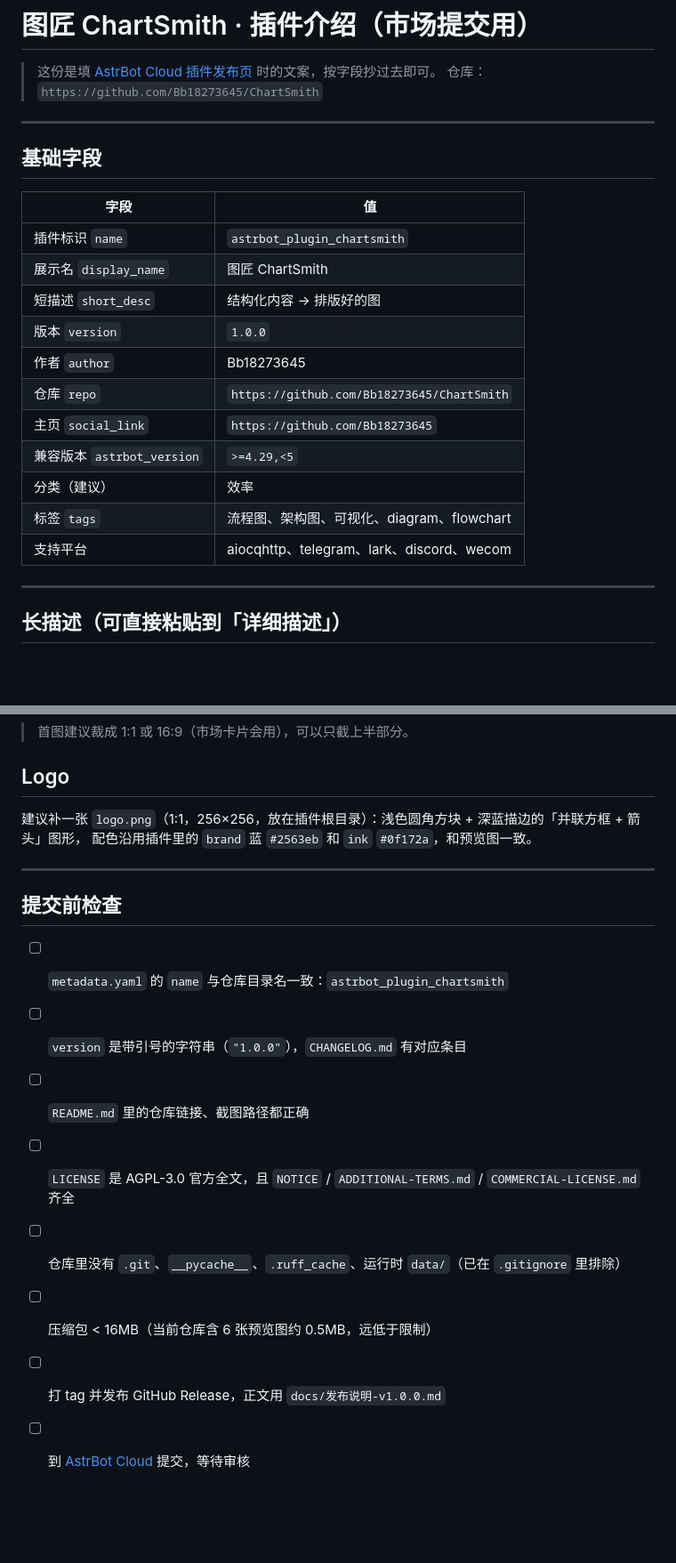
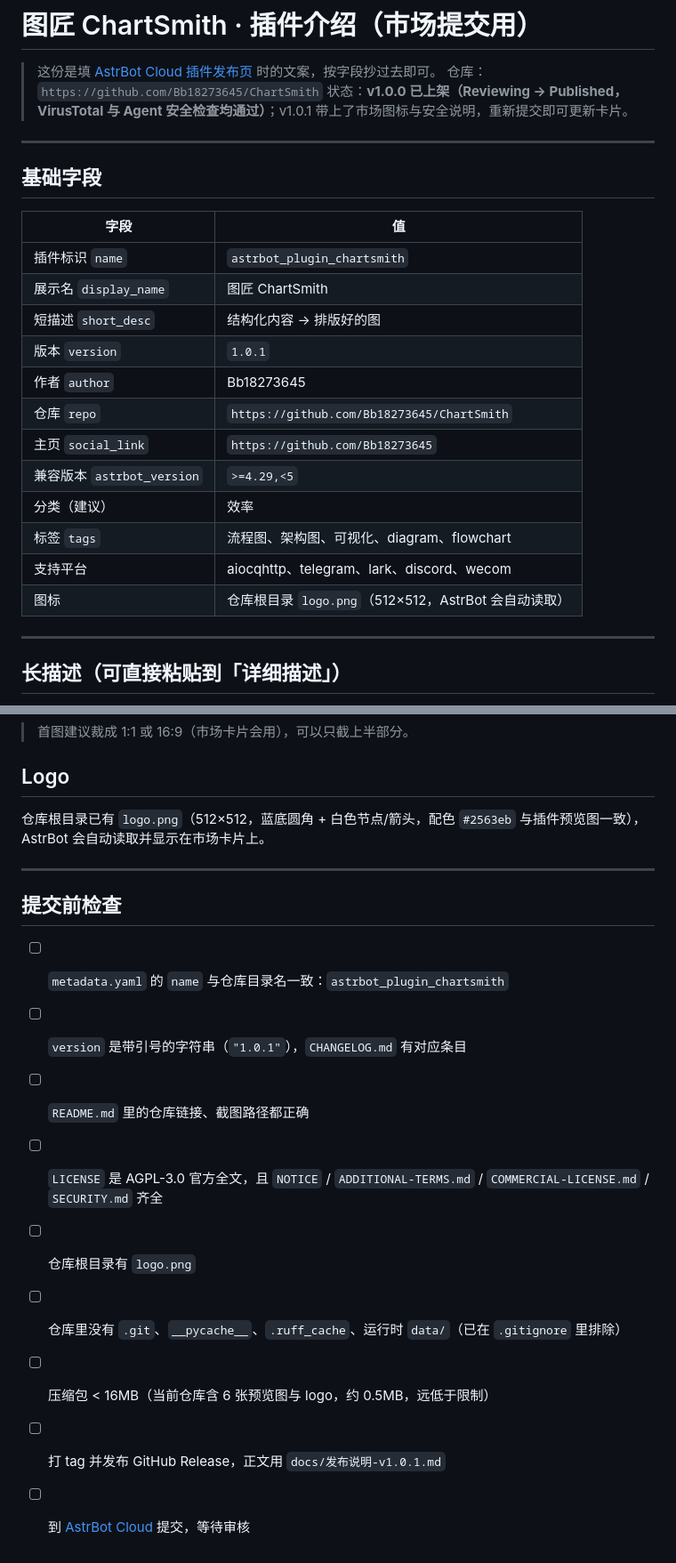
Before and after one commit to Bb18273645/ChartSmith, a Markdown page: docs/插件介绍.md, 2 parts joined by grey strips. Shown at 89% size. Rendered like a GitHub page; blank space fills up the shorter version.

Commit message:
release: v1.0.1（市场图标 + 安全说明）

```diff
--- a/docs/插件介绍.md
+++ b/docs/插件介绍.md
@@ -2,6 +2,7 @@
 
 > 这份是填 [AstrBot Cloud 插件发布页](https://cloud.astrbot.app/publish) 时的文案，按字段抄过去即可。
 > 仓库：`https://github.com/Bb18273645/ChartSmith`
+> 状态：**v1.0.0 已上架（Reviewing → Published，VirusTotal 与 Agent 安全检查均通过）**；v1.0.1 带上了市场图标与安全说明，重新提交即可更新卡片。
 
 ---
 
@@ -12,7 +13,7 @@
 | 插件标识 `name` | `astrbot_plugin_chartsmith` |
 | 展示名 `display_name` | 图匠 ChartSmith |
 | 短描述 `short_desc` | 结构化内容 → 排版好的图 |
-| 版本 `version` | `1.0.0` |
+| 版本 `version` | `1.0.1` |
 | 作者 `author` | Bb18273645 |
 | 仓库 `repo` | `https://github.com/Bb18273645/ChartSmith` |
 | 主页 `social_link` | `https://github.com/Bb18273645` |
@@ -20,6 +21,7 @@
 | 分类（建议） | 效率 |
 | 标签 `tags` | 流程图、架构图、可视化、diagram、flowchart |
 | 支持平台 | aiocqhttp、telegram、lark、discord、wecom |
+| 图标 | 仓库根目录 `logo.png`（512×512，AstrBot 会自动读取） |
 
 ---
 
@@ -120,18 +122,19 @@
 
 ## Logo
 
-建议补一张 `logo.png`（1:1，256×256，放在插件根目录）：浅色圆角方块 + 深蓝描边的「并联方框 + 箭头」图形，
-配色沿用插件里的 `brand` 蓝 `#2563eb` 和 `ink` `#0f172a`，和预览图一致。
+仓库根目录已有 `logo.png`（512×512，蓝底圆角 + 白色节点/箭头，配色 `#2563eb` 与插件预览图一致），
+AstrBot 会自动读取并显示在市场卡片上。
 
 ---
 
 ## 提交前检查
 
 - [ ] `metadata.yaml` 的 `name` 与仓库目录名一致：`astrbot_plugin_chartsmith`
-- [ ] `version` 是带引号的字符串（`"1.0.0"`），`CHANGELOG.md` 有对应条目
+- [ ] `version` 是带引号的字符串（`"1.0.1"`），`CHANGELOG.md` 有对应条目
 - [ ] `README.md` 里的仓库链接、截图路径都正确
-- [ ] `LICENSE` 是 AGPL-3.0 官方全文，且 `NOTICE` / `ADDITIONAL-TERMS.md` / `COMMERCIAL-LICENSE.md` 齐全
+- [ ] `LICENSE` 是 AGPL-3.0 官方全文，且 `NOTICE` / `ADDITIONAL-TERMS.md` / `COMMERCIAL-LICENSE.md` / `SECURITY.md` 齐全
+- [ ] 仓库根目录有 `logo.png`
 - [ ] 仓库里没有 `.git`、`__pycache__`、`.ruff_cache`、运行时 `data/`（已在 `.gitignore` 里排除）
-- [ ] 压缩包 < 16MB（当前仓库含 6 张预览图约 0.5MB，远低于限制）
-- [ ] 打 tag 并发布 GitHub Release，正文用 `docs/发布说明-v1.0.0.md`
+- [ ] 压缩包 < 16MB（当前仓库含 6 张预览图与 logo，约 0.5MB，远低于限制）
+- [ ] 打 tag 并发布 GitHub Release，正文用 `docs/发布说明-v1.0.1.md`
 - [ ] 到 [AstrBot Cloud](https://cloud.astrbot.app/publish) 提交，等待审核
```
Also changed, not shown: CHANGELOG.md (+15 -0 lines), README.md (+23 -2 lines), SECURITY.md (added, +43 -0 lines), docs/发布说明-v1.0.1.md (added, +61 -0 lines), logo.png (added), 1 other file.
